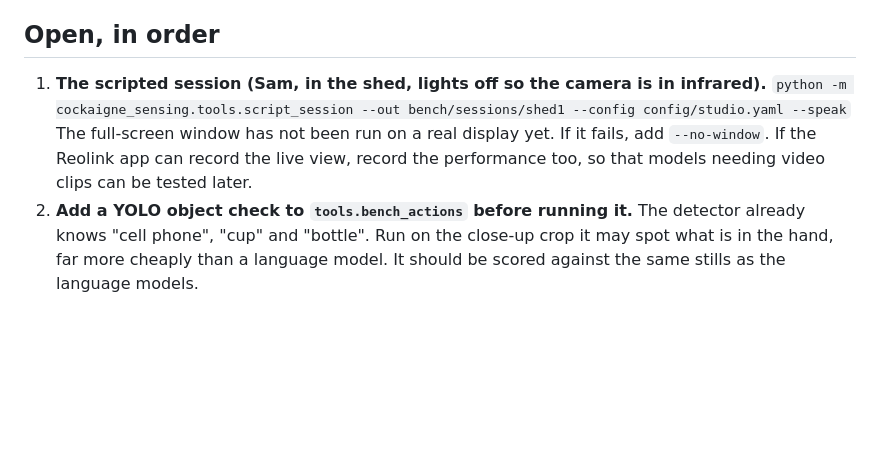
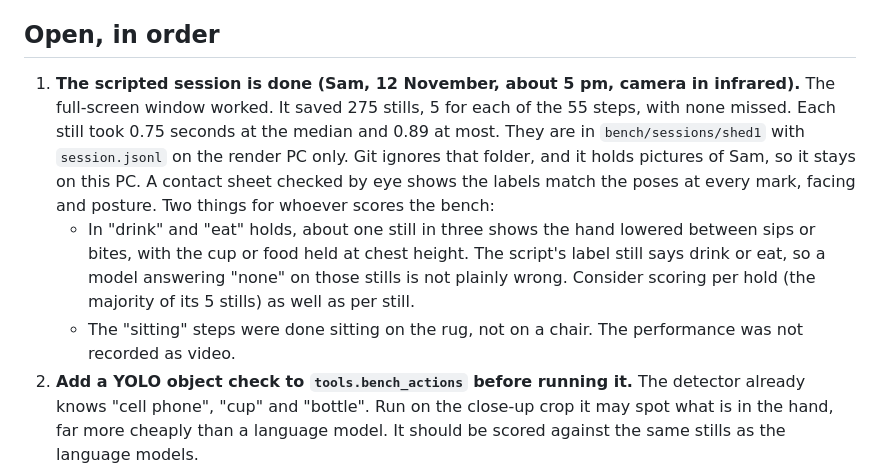
Before and after one commit to 5amleach/cockaigne_sensing, a Markdown page: HANDOVER.md, the part around the change. GitHub-like rendering; blank space fills up the shorter version.

Commit message:
Handover: shed scripted session done, 275 labelled stills, notes for scoring
Co-Authored-By: Claude Opus 5.5 <noreply@anthropic.com>
Claude-Session: https://claude.ai/code/session_01YMDL7EySm7C7aThTbnb72K

```diff
--- a/HANDOVER.md
+++ b/HANDOVER.md
@@ -12,9 +12,10 @@ Written by Claude (Fable) at the end of a working session with Sam, so that any
 
 ## Open, in order
 
-1. **The scripted session (Sam, in the shed, lights off so the camera is in infrared).**
-   `python -m cockaigne_sensing.tools.script_session --out bench/sessions/shed1 --config config/studio.yaml --speak`
-   The full-screen window has not been run on a real display yet. If it fails, add `--no-window`. If the Reolink app can record the live view, record the performance too, so that models needing video clips can be tested later.
+1. **The scripted session is done (Sam, 12 November, about 5 pm, camera in infrared).** The full-screen window worked. It saved 275 stills, 5 for each of the 55 steps, with none missed. Each still took 0.75 seconds at the median and 0.89 at most. They are in `bench/sessions/shed1` with `session.jsonl` on the render PC only. Git ignores that folder, and it holds pictures of Sam, so it stays on this PC. A contact sheet checked by eye shows the labels match the poses at every mark, facing and posture. Two things for whoever scores the bench:
+   - In "drink" and "eat" holds, about one still in three shows the hand lowered between sips or bites, with the cup or food held at chest height. The script's label still says drink or eat, so a model answering "none" on those stills is not plainly wrong. Consider scoring per hold (the majority of its 5 stills) as well as per still.
+   - The "sitting" steps were done sitting on the rug, not on a chair.
+   The performance was not recorded as video.
 2. **Add a YOLO object check to `tools.bench_actions` before running it.** The detector already knows "cell phone", "cup" and "bottle". Run on the close-up crop it may spot what is in the hand, far more cheaply than a language model. It should be scored against the same stills as the language models.
 3. **Run the bench (render PC, needs Ollama and the models pulled).** The command is in `RUNBOOK.md`. Pick a model, set `actions.model`, `crop_max_px`, `max_asks_per_s`, and `live: true`. Stills take about 0.73 seconds, which is over the half second `actions/DESIGN.md` allows before considering the main-stream fallback. Judge the fallback from the still and the model's answer together.
 4. **Local `main` on the render PC is four commits ahead of GitHub.** `actions-design` was built from the GitHub copy and lacks them. Show Sam the commits (`git log origin/main..main --oneline`), push `main` if he agrees, then merge it into `actions-design`.
```
